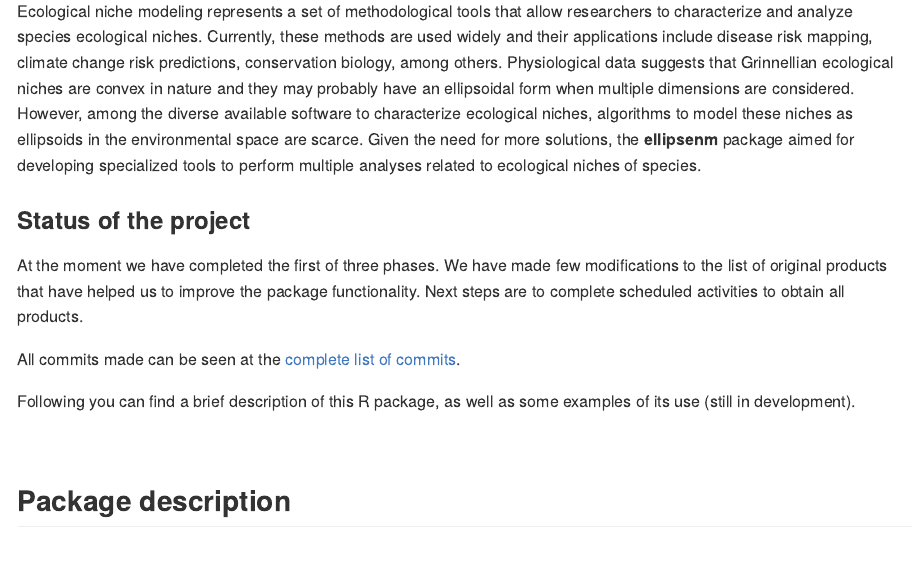
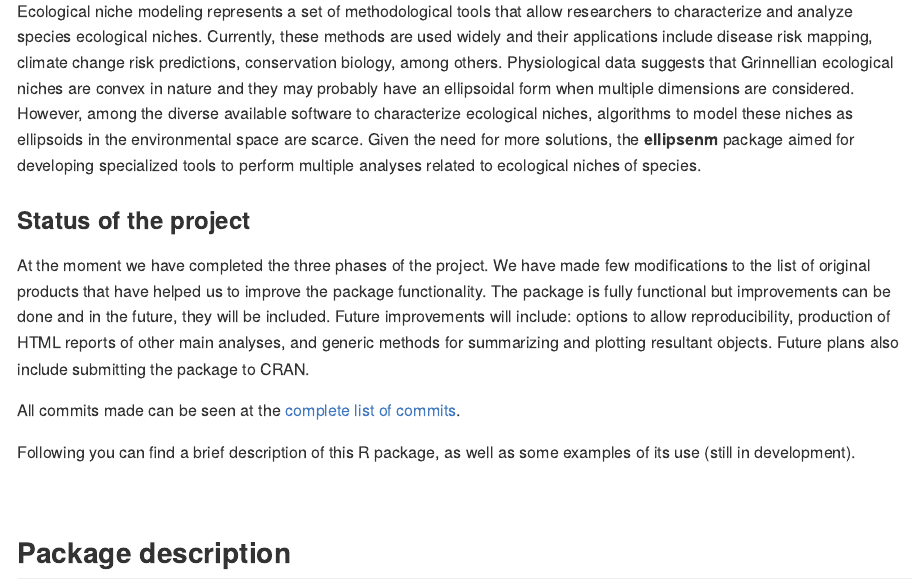
Before and after one commit to marlonecobos/ellipsenm, an R Markdown document (README.Rmd): the page in a window 1100 px wide, from 850 px down. The pictures show the output file README.md that the author committed with the source, drawn offline in the style of GitHub.

Commit message:
V 0.3.0 readme status of project updated

```diff
--- a/README.Rmd
+++ b/README.Rmd
@@ -31,7 +31,7 @@ Ecological niche modeling represents a set of methodological tools that allow re
 
 ### Status of the project
 
-At the moment we have completed the first of three phases. We have made few modifications to the list of original products that have helped us to improve the package functionality. Next steps are to complete scheduled activities to obtain all products.
+At the moment we have completed the three phases of the project. We have made few modifications to the list of original products that have helped us to improve the package functionality. The package is fully functional but improvements can be done and in the future, they will be included. Future improvements will include: options to allow reproducibility, production of HTML reports of other main analyses, and generic methods for summarizing and plotting resultant objects. Future plans also include submitting the package to CRAN.
 
 All commits made can be seen at the <a href="https://github.com/marlonecobos/ellipsenm/commits/master" target="_blank">complete list of commits</a>.
 
```
Also changed, not shown: README.md, README.Rmd (2 more changed lines).
